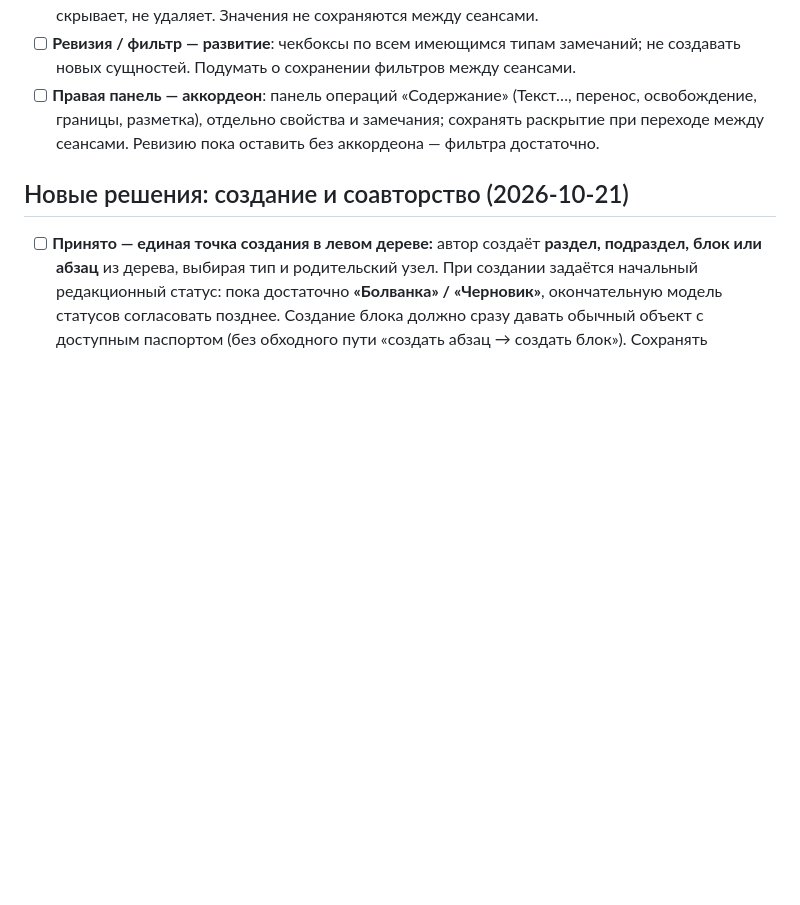
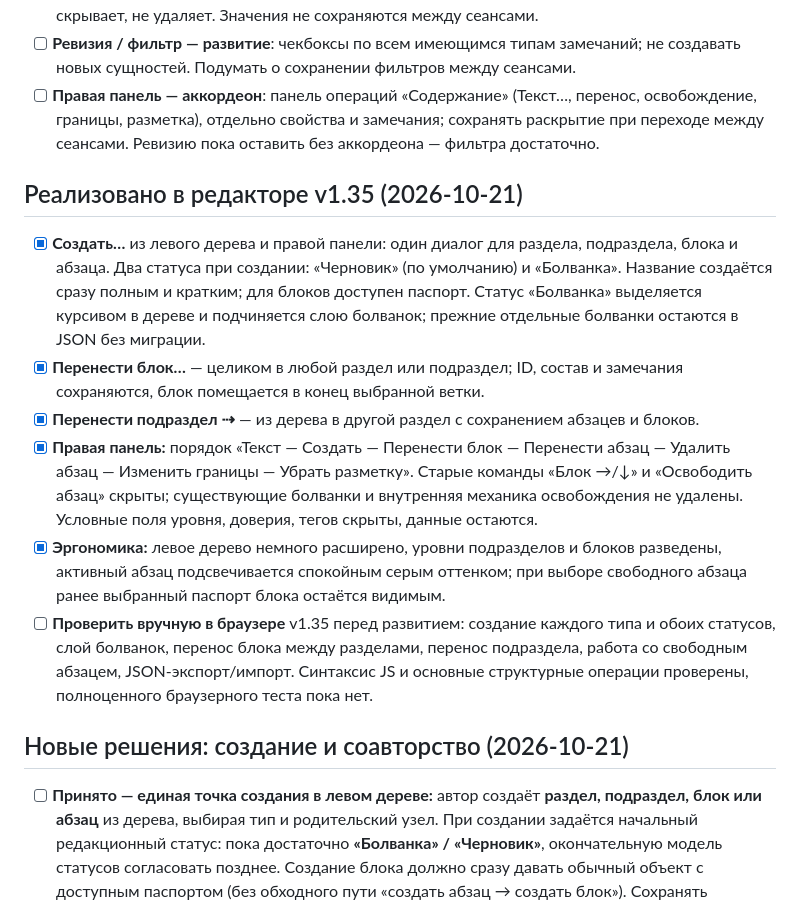
Before and after one commit to mmshuster2-source/living-book, a Markdown page: BACKLOG.md, the part around the change. Drawn GitHub-style; blank space fills up the shorter version.

Commit message:
Record editor v1.35 implemented operations and required browser checks

```diff
--- a/BACKLOG.md
+++ b/BACKLOG.md
@@ -35,6 +35,14 @@
 - [x] **Ревизия / фильтр**: в v1.30 добавлены чекбоксы «Отработанные», «Авторские», «Прочие»; фильтр скрывает, не удаляет. Значения не сохраняются между сеансами.
 - [ ] **Ревизия / фильтр — развитие**: чекбоксы по всем имеющимся типам замечаний; не создавать новых сущностей. Подумать о сохранении фильтров между сеансами.
 - [ ] **Правая панель — аккордеон**: панель операций «Содержание» (Текст…, перенос, освобождение, границы, разметка), отдельно свойства и замечания; сохранять раскрытие при переходе между сеансами. Ревизию пока оставить без аккордеона — фильтра достаточно.
+
+## Реализовано в редакторе v1.35 (2026-10-21)
+- [x] **Создать…** из левого дерева и правой панели: один диалог для раздела, подраздела, блока и абзаца. Два статуса при создании: «Черновик» (по умолчанию) и «Болванка». Название создаётся сразу полным и кратким; для блоков доступен паспорт. Статус «Болванка» выделяется курсивом в дереве и подчиняется слою болванок; прежние отдельные болванки остаются в JSON без миграции.
+- [x] **Перенести блок…** — целиком в любой раздел или подраздел; ID, состав и замечания сохраняются, блок помещается в конец выбранной ветки.
+- [x] **Перенести подраздел ⇢** — из дерева в другой раздел с сохранением абзацев и блоков.
+- [x] **Правая панель:** порядок «Текст — Создать — Перенести блок — Перенести абзац — Удалить абзац — Изменить границы — Убрать разметку». Старые команды «Блок →/↓» и «Освободить абзац» скрыты; существующие болванки и внутренняя механика освобождения не удалены. Условные поля уровня, доверия, тегов скрыты, данные остаются.
+- [x] **Эргономика:** левое дерево немного расширено, уровни подразделов и блоков разведены, активный абзац подсвечивается спокойным серым оттенком; при выборе свободного абзаца ранее выбранный паспорт блока остаётся видимым.
+- [ ] **Проверить вручную в браузере** v1.35 перед развитием: создание каждого типа и обоих статусов, слой болванок, перенос блока между разделами, перенос подраздела, работа со свободным абзацем, JSON-экспорт/импорт. Синтаксис JS и основные структурные операции проверены, полноценного браузерного теста пока нет.
 
 ## Новые решения: создание и соавторство (2026-10-21)
 - [ ] **Принято — единая точка создания в левом дереве:** автор создаёт **раздел, подраздел, блок или абзац** из дерева, выбирая тип и родительский узел. При создании задаётся начальный редакционный статус: пока достаточно **«Болванка» / «Черновик»**, окончательную модель статусов согласовать позднее. Создание блока должно сразу давать обычный объект с доступным паспортом (без обходного пути «создать абзац → создать блок»). Сохранять возможность осознанно создавать незаполненные узлы; не удалять существующие варианты создания до безопасной замены и проверки данных. Согласовать с прежней задачей переноса «＋ абзац» из дерева: **новое решение имеет приоритет**, а ввод/редактирование текста в центре может остаться отдельным действием.
```
